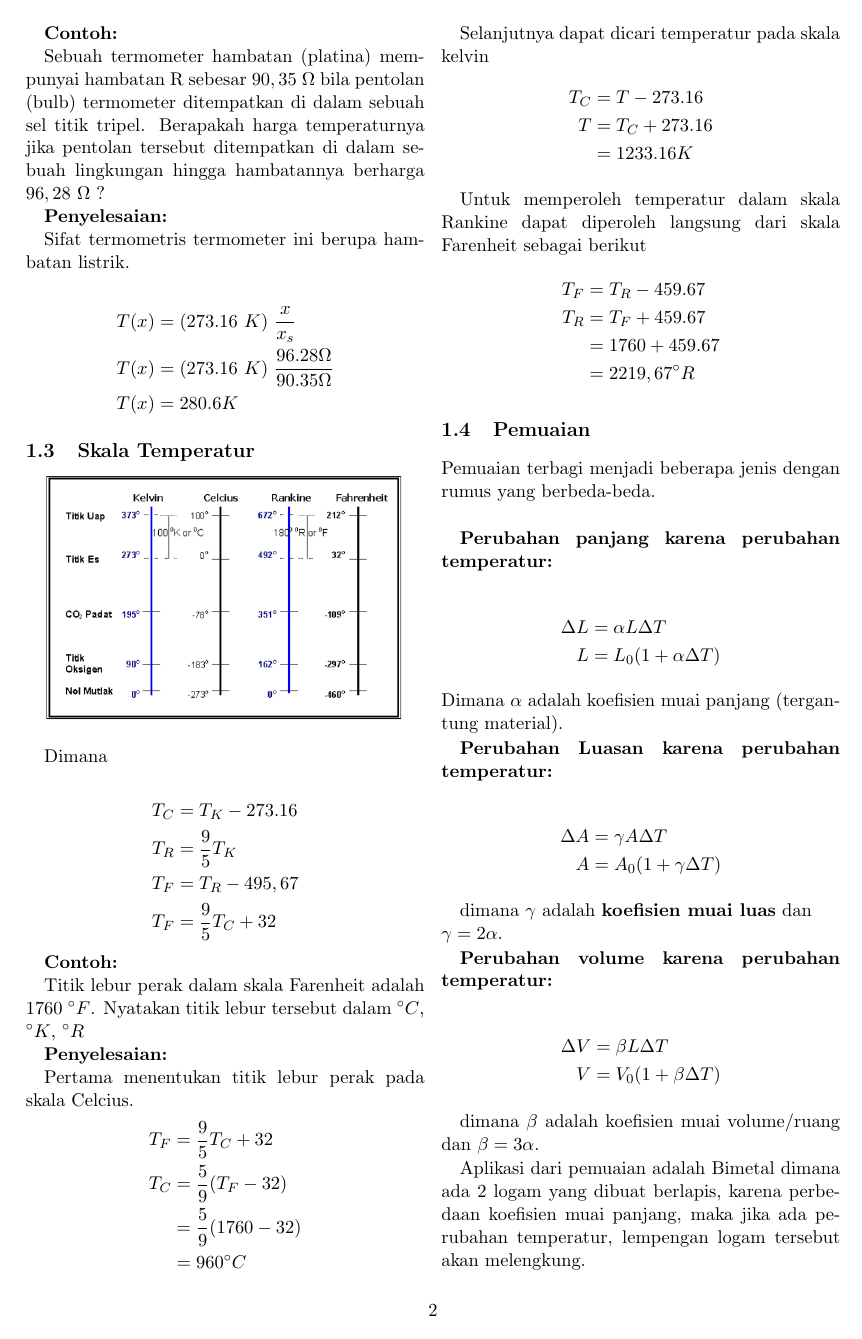
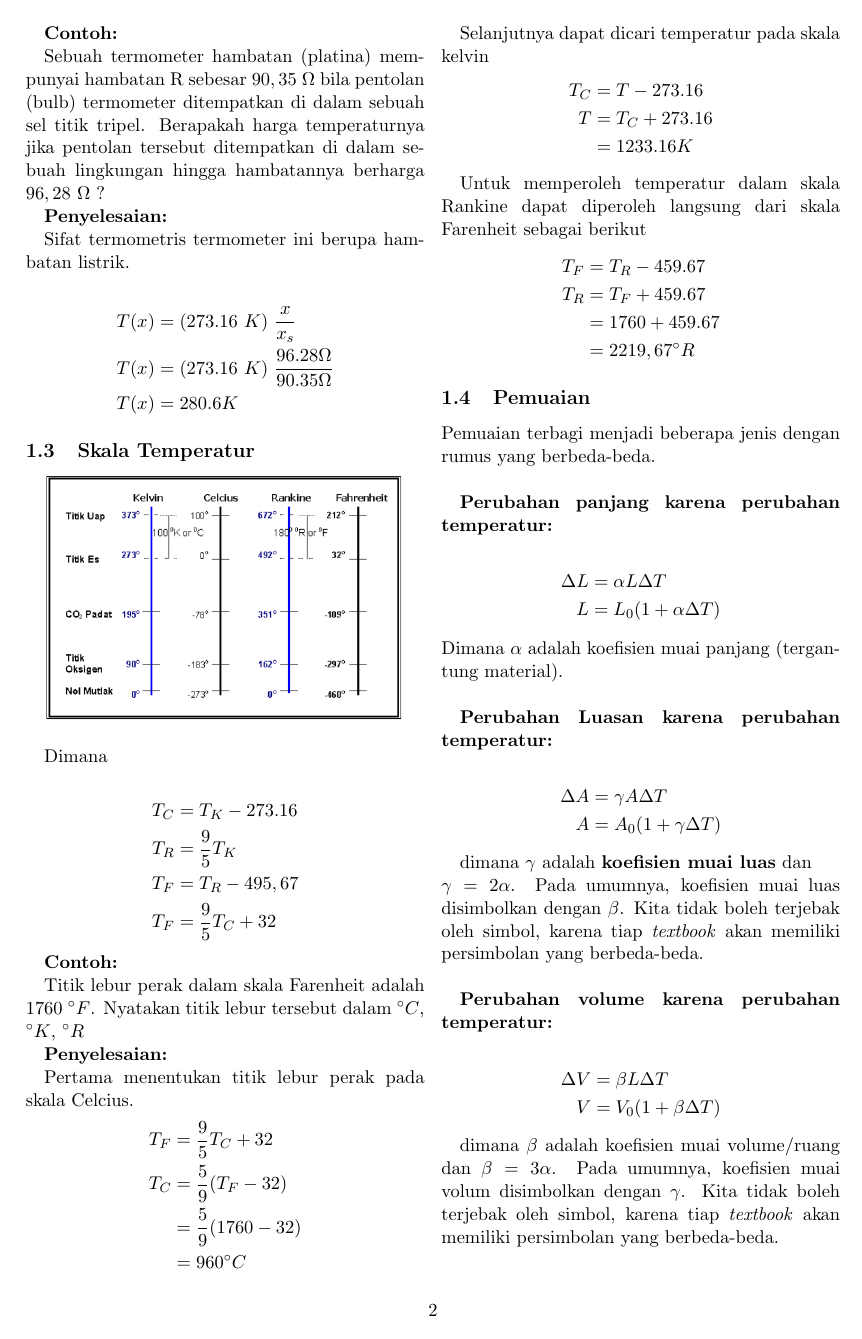
Before and after one commit to jhagas/materi-fisika2, a LaTeX document (EXTRA/Termometri dan Kalorimetri/Source (LaTeX)/Minggu 1.tex): page 2 of 4. The pictures show the PDF file EXTRA/Termometri dan Kalorimetri/Minggu 1.pdf that the author committed with the source.

Commit message:
fixes in termometri/kalorimetri

```diff
--- a/EXTRA/Termometri dan Kalorimetri/Source (LaTeX)/Minggu 1.tex
+++ b/EXTRA/Termometri dan Kalorimetri/Source (LaTeX)/Minggu 1.tex
@@ -48,12 +48,10 @@
         $a=$ Konstanta (tergantung jenis bahan)
 
         Jika dijadikan formula perbandingan menjadi seperti berikut
-        \begin{equation*}
-            \begin{split}
+            \begin{align*}
                 \frac{T(x)}{T(x_s)} &= \frac{ax}{ax_s}\\\\
                 T(x) &= T(x_s) \frac{x}{x_s}
-            \end{split}
-        \end{equation*}
+            \end{align*}
 
         Untuk menera termometer digunakan titik standar yang tetap yaitu titik tripel air
         $$[T(x_s) = 273.16\ K\ (kelvin)]$$
@@ -143,7 +141,7 @@
                L &= L_0 (1+\alpha \Delta T)\\
            \end{split}
         \end{equation*}
-        Dimana $\alpha$ adalah koefisien muai panjang (tergantung material).
+        Dimana $\alpha$ adalah koefisien muai panjang (tergantung material).\\
 
         \textbf{Perubahan Luasan karena perubahan temperatur:}
 
@@ -155,7 +153,7 @@
         \end{equation*}
 
         dimana $\gamma$ adalah \textbf{koefisien muai luas} dan\\
-        $\gamma = 2 \alpha$.
+        $\gamma = 2 \alpha$. Pada umumnya, koefisien muai luas disimbolkan dengan $\beta$. Kita tidak boleh terjebak oleh simbol, karena tiap \textit{textbook} akan memiliki persimbolan yang berbeda-beda.\\
 
         \textbf{Perubahan volume karena perubahan temperatur:}
 
@@ -166,7 +164,10 @@
            \end{split}
         \end{equation*}
 
-        dimana $\beta$ adalah koefisien muai volume/ruang dan $\beta = 3 \alpha$.
+        dimana $\beta$ adalah koefisien muai volume/ruang dan $\beta = 3 \alpha$. Pada umumnya, koefisien muai volum disimbolkan dengan $\gamma$. Kita tidak boleh terjebak oleh simbol, karena tiap \textit{textbook} akan memiliki persimbolan yang berbeda-beda.\\
+
+
+        Dari ketiga rumus pemuaian tersebut mempunyai rentang tertentu dimana persamaan tersebut dianggap benar. Contoh, jika logam dipanasi sampai melewati titik leburnya, maka pemuaian panjang tidak lagi berlaku. Atau dengan kata lain, \textbf{rumus tersebut HANYA berlaku sampai $\Delta T$ tertentu.}\\
 
         Aplikasi dari pemuaian adalah Bimetal dimana ada 2 logam yang dibuat berlapis, karena perbedaan koefisien muai panjang, maka jika ada perubahan temperatur, lempengan logam tersebut akan melengkung.
 
```
Also changed, not shown: EXTRA/Termometri dan Kalorimetri/Minggu 1.pdf, EXTRA/Termometri dan Kalorimetri/Source (LaTeX)/Minggu 1.pdf (deleted), EXTRA/Termometri dan Kalorimetri/Source (LaTeX)/Minggu 1.tex (13 more changed lines).
